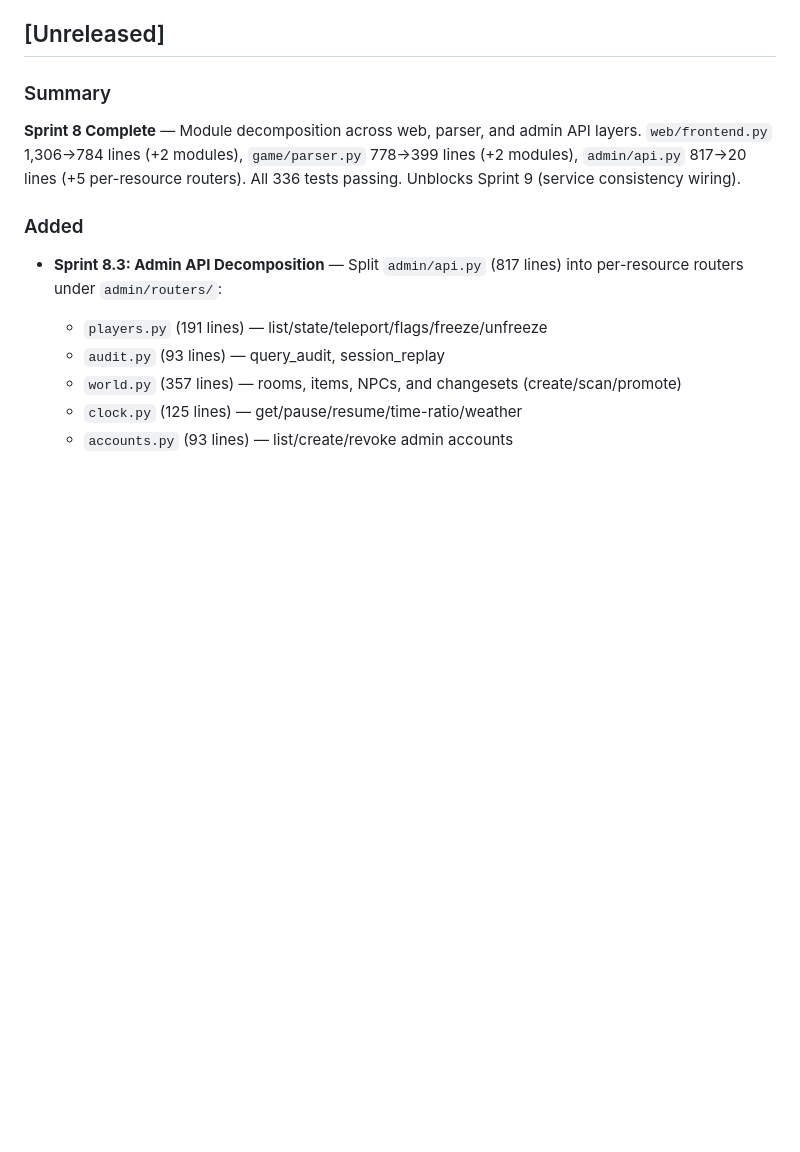
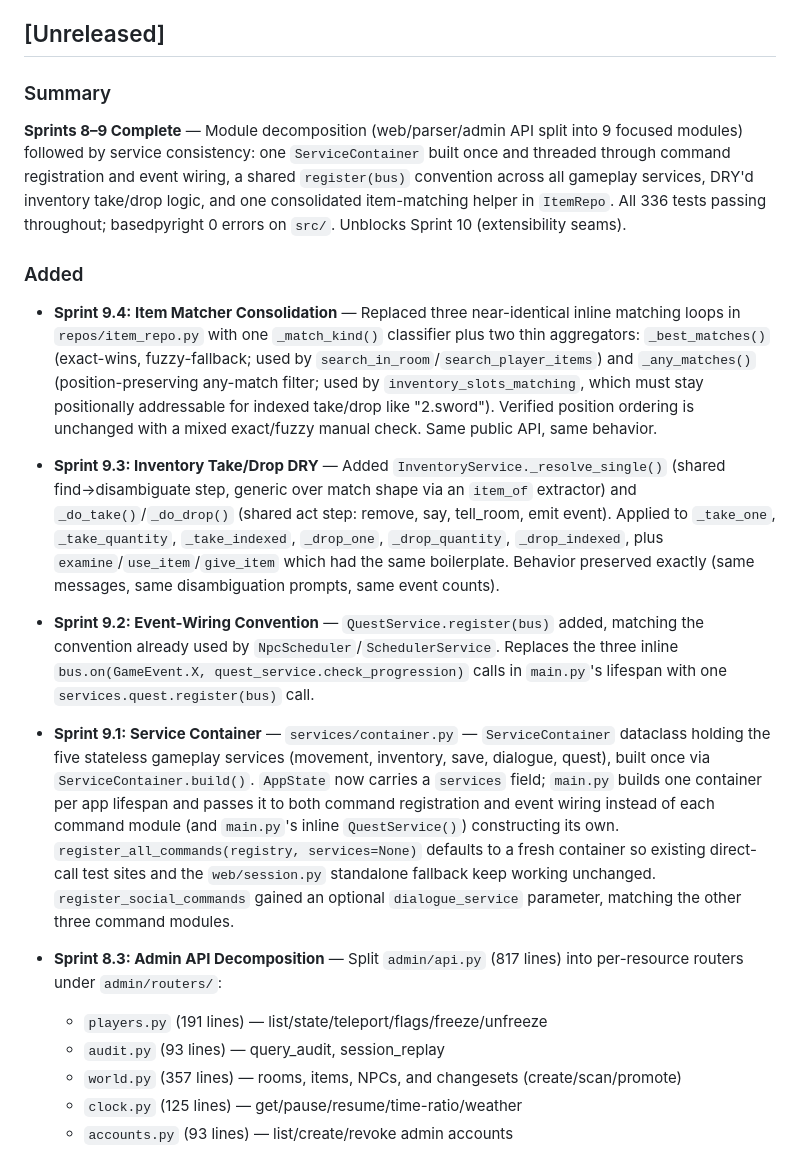
Before and after one commit to pmorgantech/lorecraft, a Markdown page: CHANGELOG.md, the part around the change. Drawn GitHub-style; blank space fills up the shorter version.

```diff
--- a/CHANGELOG.md
+++ b/CHANGELOG.md
@@ -6,9 +6,17 @@ All notable changes to Lorecraft will be documented in this file.
 
 ### Summary
 
-**Sprint 8 Complete** — Module decomposition across web, parser, and admin API layers. `web/frontend.py` 1,306→784 lines (+2 modules), `game/parser.py` 778→399 lines (+2 modules), `admin/api.py` 817→20 lines (+5 per-resource routers). All 336 tests passing. Unblocks Sprint 9 (service consistency wiring).
+**Sprints 8–9 Complete** — Module decomposition (web/parser/admin API split into 9 focused modules) followed by service consistency: one `ServiceContainer` built once and threaded through command registration and event wiring, a shared `register(bus)` convention across all gameplay services, DRY'd inventory take/drop logic, and one consolidated item-matching helper in `ItemRepo`. All 336 tests passing throughout; basedpyright 0 errors on `src/`. Unblocks Sprint 10 (extensibility seams).
 
 ### Added
+
+- **Sprint 9.4: Item Matcher Consolidation** — Replaced three near-identical inline matching loops in `repos/item_repo.py` with one `_match_kind()` classifier plus two thin aggregators: `_best_matches()` (exact-wins, fuzzy-fallback; used by `search_in_room`/`search_player_items`) and `_any_matches()` (position-preserving any-match filter; used by `inventory_slots_matching`, which must stay positionally addressable for indexed take/drop like "2.sword"). Verified position ordering is unchanged with a mixed exact/fuzzy manual check. Same public API, same behavior.
+
+- **Sprint 9.3: Inventory Take/Drop DRY** — Added `InventoryService._resolve_single()` (shared find→disambiguate step, generic over match shape via an `item_of` extractor) and `_do_take()`/`_do_drop()` (shared act step: remove, say, tell_room, emit event). Applied to `_take_one`, `_take_quantity`, `_take_indexed`, `_drop_one`, `_drop_quantity`, `_drop_indexed`, plus `examine`/`use_item`/`give_item` which had the same boilerplate. Behavior preserved exactly (same messages, same disambiguation prompts, same event counts).
+
+- **Sprint 9.2: Event-Wiring Convention** — `QuestService.register(bus)` added, matching the convention already used by `NpcScheduler`/`SchedulerService`. Replaces the three inline `bus.on(GameEvent.X, quest_service.check_progression)` calls in `main.py`'s lifespan with one `services.quest.register(bus)` call.
+
+- **Sprint 9.1: Service Container** — `services/container.py` — `ServiceContainer` dataclass holding the five stateless gameplay services (movement, inventory, save, dialogue, quest), built once via `ServiceContainer.build()`. `AppState` now carries a `services` field; `main.py` builds one container per app lifespan and passes it to both command registration and event wiring instead of each command module (and `main.py`'s inline `QuestService()`) constructing its own. `register_all_commands(registry, services=None)` defaults to a fresh container so existing direct-call test sites and the `web/session.py` standalone fallback keep working unchanged. `register_social_commands` gained an optional `dialogue_service` parameter, matching the other three command modules.
 
 - **Sprint 8.3: Admin API Decomposition** — Split `admin/api.py` (817 lines) into per-resource routers under `admin/routers/`:
   - `players.py` (191 lines) — list/state/teleport/flags/freeze/unfreeze
```
Also changed, not shown: docs/roadmap.md (+8 -8 lines), docs/status.md (+5 -5 lines).
